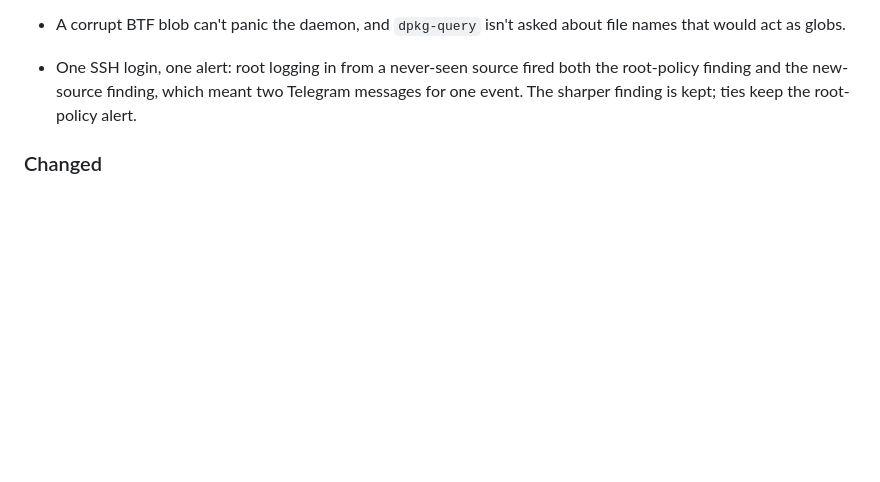
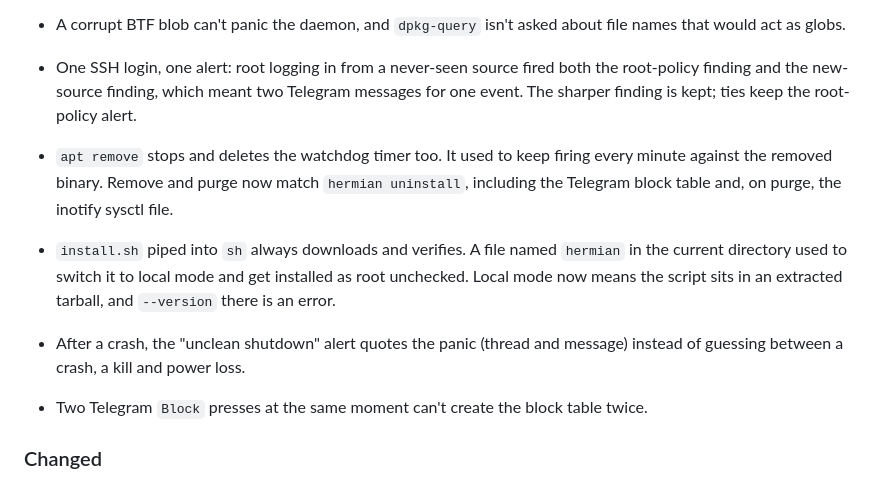
Before and after one commit to hermian-security/hermian, a Markdown page: CHANGELOG.md, the part around the change. Drawn GitHub-style; blank space fills up the shorter version.

Commit message:
docs(changelog): note the review fixes

```diff
--- a/CHANGELOG.md
+++ b/CHANGELOG.md
@@ -208,6 +208,18 @@ Earlier release information remains in the repository's GitHub Releases and Git
   both the root-policy finding and the new-source finding, which meant two
   Telegram messages for one event. The sharper finding is kept; ties keep
   the root-policy alert.
+- `apt remove` stops and deletes the watchdog timer too. It used to keep
+  firing every minute against the removed binary. Remove and purge now
+  match `hermian uninstall`, including the Telegram block table and, on
+  purge, the inotify sysctl file.
+- `install.sh` piped into `sh` always downloads and verifies. A file named
+  `hermian` in the current directory used to switch it to local mode and
+  get installed as root unchecked. Local mode now means the script sits in
+  an extracted tarball, and `--version` there is an error.
+- After a crash, the "unclean shutdown" alert quotes the panic (thread and
+  message) instead of guessing between a crash, a kill and power loss.
+- Two Telegram `Block` presses at the same moment can't create the block
+  table twice.
 
 ### Changed
 
```
